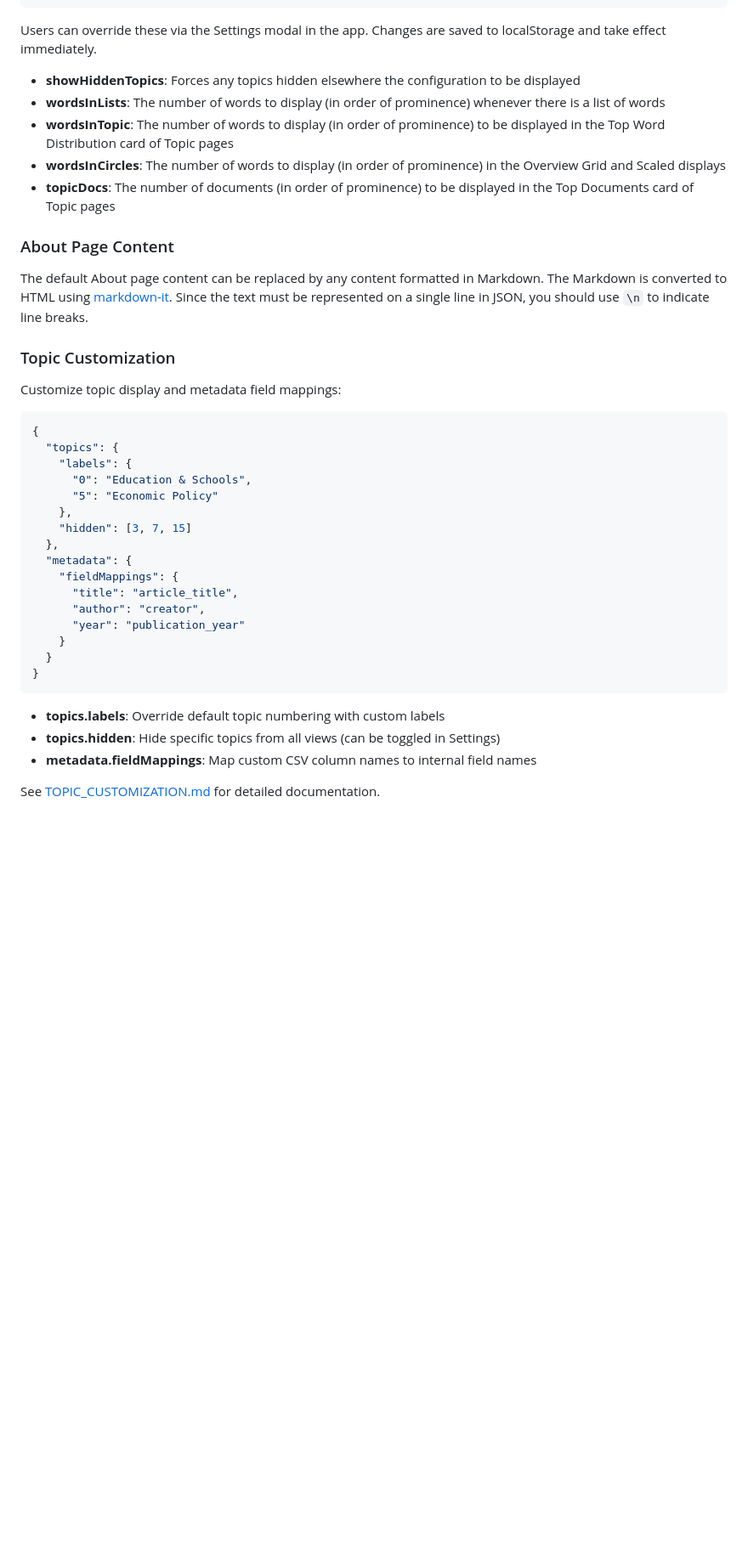
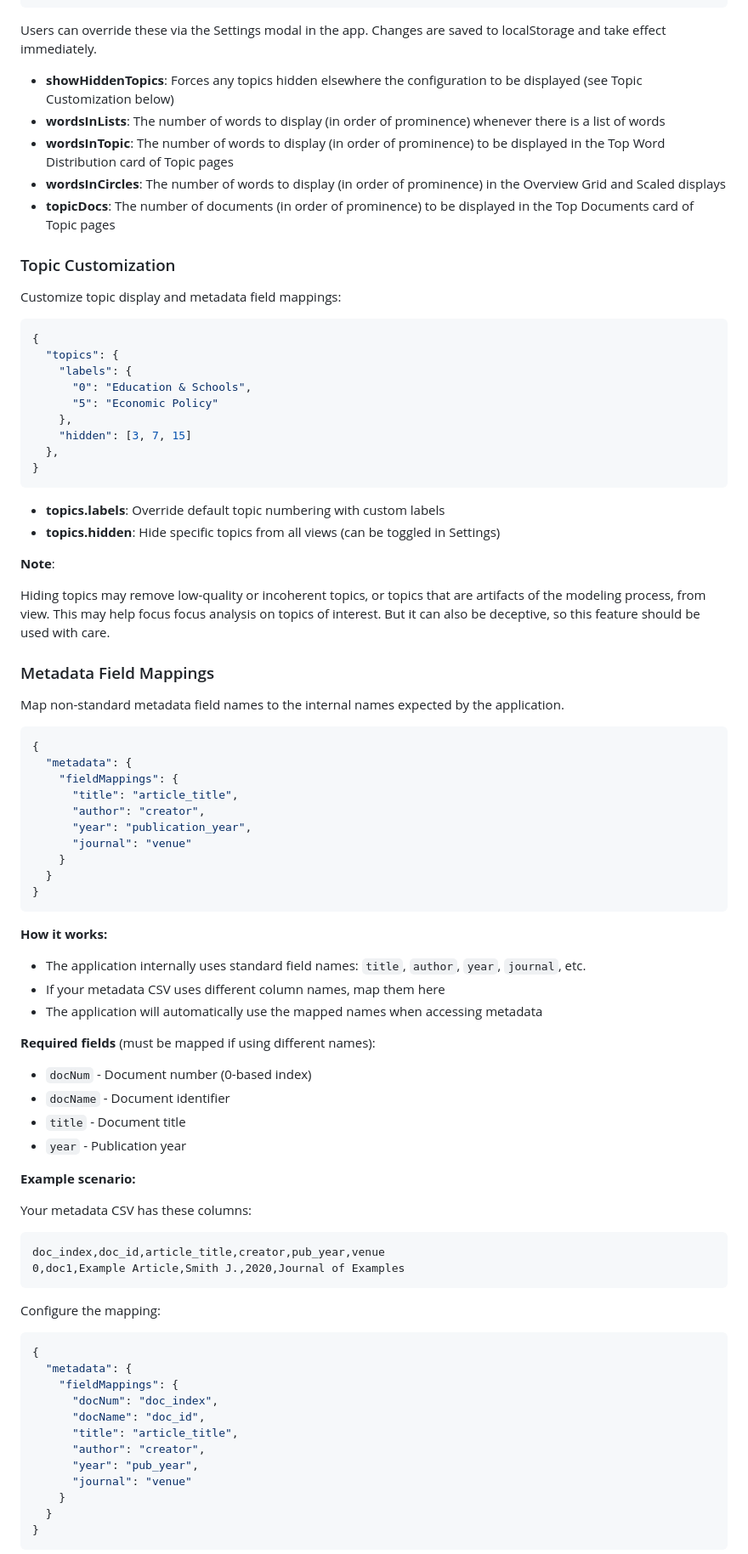
Before and after one commit to scottkleinman/dfr-browser2, a Markdown page: README.md, the part around the change printed below. Shown: that part at 85% size. Rendered like a GitHub page; blank space fills up the shorter version.

````diff
--- a/README.md
+++ b/README.md
@@ -328,15 +328,11 @@ User-configurable defaults:
 
 Users can override these via the Settings modal in the app. Changes are saved to localStorage and take effect immediately.
 
-- **showHiddenTopics**: Forces any topics hidden elsewhere the configuration to be displayed
+- **showHiddenTopics**: Forces any topics hidden elsewhere the configuration to be displayed (see Topic Customization below)
 - **wordsInLists**: The number of words to display (in order of prominence) whenever there is a list of words
 - **wordsInTopic**: The number of words to display (in order of prominence) to be displayed in the Top Word Distribution card of Topic pages
 - **wordsInCircles**: The number of words to display (in order of prominence) in the Overview Grid and Scaled displays
 - **topicDocs**: The number of documents (in order of prominence) to be displayed in the Top Documents card of Topic pages
-
-### About Page Content
-
-The default About page content can be replaced by any content formatted in Markdown. The Markdown is converted to HTML using [markdown-it](https://github.com/markdown-it/markdown-it). Since the text must be represented on a single line in JSON, you should use `\n` to indicate line breaks.
 
 ### Topic Customization
 
@@ -351,18 +347,69 @@ Customize topic display and metadata field mappings:
     },
     "hidden": [3, 7, 15]
   },
+}
+```
+
+- **topics.labels**: Override default topic numbering with custom labels
+- **topics.hidden**: Hide specific topics from all views (can be toggled in Settings)
+
+**Note**:
+
+Hiding topics may remove low-quality or incoherent topics, or topics that are artifacts of the modeling process, from view. This may help focus focus analysis on topics of interest. But it can also be deceptive, so this feature should be used with care.
+
+### Metadata Field Mappings
+
+Map non-standard metadata field names to the internal names expected by the application.
+
+```json
+{
   "metadata": {
     "fieldMappings": {
       "title": "article_title",
       "author": "creator",
-      "year": "publication_year"
+      "year": "publication_year",
+      "journal": "venue"
     }
   }
 }
 ```
 
-- **topics.labels**: Override default topic numbering with custom labels
-- **topics.hidden**: Hide specific topics from all views (can be toggled in Settings)
-- **metadata.fieldMappings**: Map custom CSV column names to internal field names
+**How it works:**
 
-See [TOPIC_CUSTOMIZATION.md](TOPIC_CUSTOMIZATION.md) for detailed documentation.
+- The application internally uses standard field names: `title`, `author`, `year`, `journal`, etc.
+- If your metadata CSV uses different column names, map them here
+- The application will automatically use the mapped names when accessing metadata
+
+**Required fields** (must be mapped if using different names):
+
+- `docNum` - Document number (0-based index)
+- `docName` - Document identifier
+- `title` - Document title
+- `year` - Publication year
+
+**Example scenario:**
+
+Your metadata CSV has these columns:
+
+```csv
+doc_index,doc_id,article_title,creator,pub_year,venue
+0,doc1,Example Article,Smith J.,2020,Journal of Examples
+```
+
+Configure the mapping:
+
+```json
+{
+  "metadata": {
+    "fieldMappings": {
+      "docNum": "doc_index",
+      "docName": "doc_id",
+      "title": "article_title",
+      "author": "creator",
+      "year": "pub_year",
+      "journal": "venue"
+    }
+  }
+}
+```
+
````
Also changed, not shown: other parts of README.md (+24 -12 lines).
